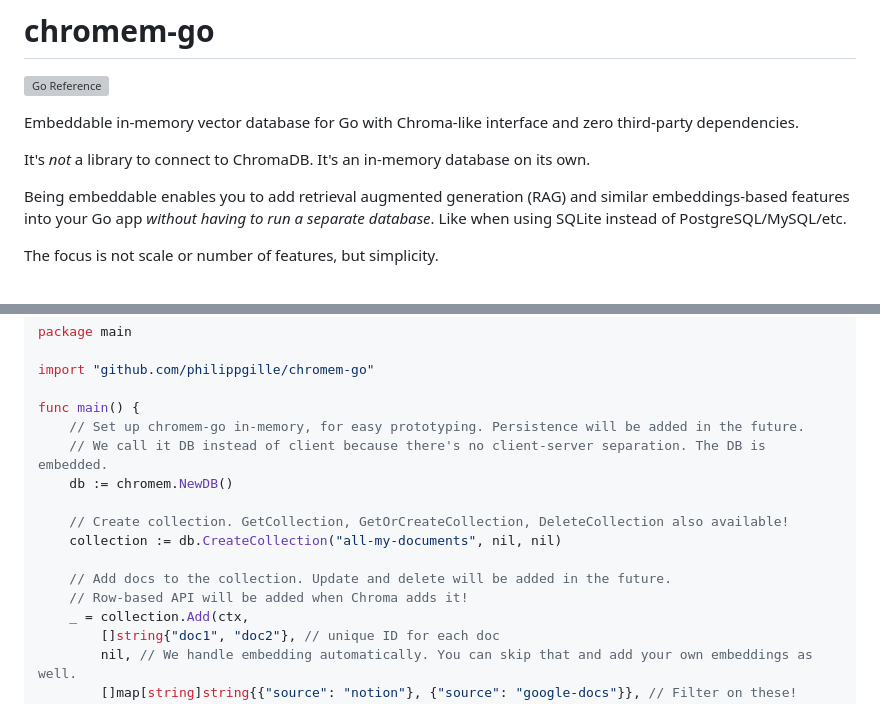
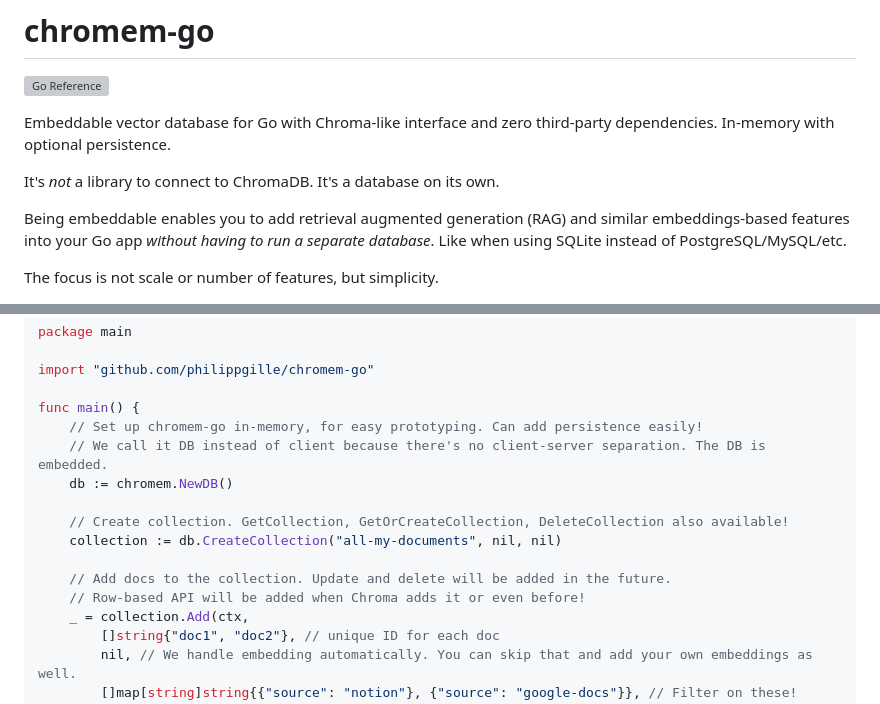
Before and after one commit to philippgille/chromem-go, a Markdown page: README.md, 2 parts joined by grey strips. Drawn GitHub-style; grey boxes are pictures that could not be loaded.

Commit message:
Mention persistence in README
This is Readme-Driven-Development :)

```diff
--- a/README.md
+++ b/README.md
@@ -2,9 +2,9 @@
 
 [![Go Reference](https://pkg.go.dev/badge/github.com/philippgille/chromem-go.svg)](https://pkg.go.dev/github.com/philippgille/chromem-go)
 
-Embeddable in-memory vector database for Go with Chroma-like interface and zero third-party dependencies.
+Embeddable vector database for Go with Chroma-like interface and zero third-party dependencies. In-memory with optional persistence.
 
-It's *not* a library to connect to ChromaDB. It's an in-memory database on its own.
+It's *not* a library to connect to ChromaDB. It's a database on its own.
 
 Being embeddable enables you to add retrieval augmented generation (RAG) and similar embeddings-based features into your Go app *without having to run a separate database*. Like when using SQLite instead of PostgreSQL/MySQL/etc.
 
@@ -86,7 +86,7 @@ package main
 import "github.com/philippgille/chromem-go"
 
 func main() {
-    // Set up chromem-go in-memory, for easy prototyping. Persistence will be added in the future.
+    // Set up chromem-go in-memory, for easy prototyping. Can add persistence easily!
     // We call it DB instead of client because there's no client-server separation. The DB is embedded.
     db := chromem.NewDB()
 
@@ -94,7 +94,7 @@ func main() {
     collection := db.CreateCollection("all-my-documents", nil, nil)
 
     // Add docs to the collection. Update and delete will be added in the future.
-    // Row-based API will be added when Chroma adds it!
+    // Row-based API will be added when Chroma adds it or even before!
     _ = collection.Add(ctx,
         []string{"doc1", "doc2"}, // unique ID for each doc
         nil, // We handle embedding automatically. You can skip that and add your own embeddings as well.
```
Also changed, not shown: other parts of README.md (+1 -1 lines).
